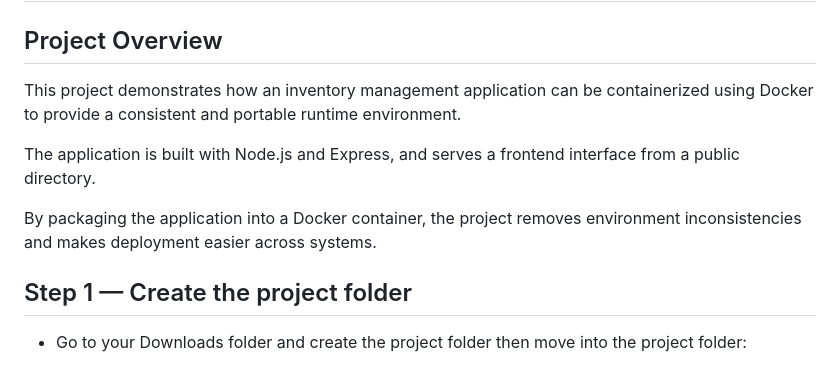
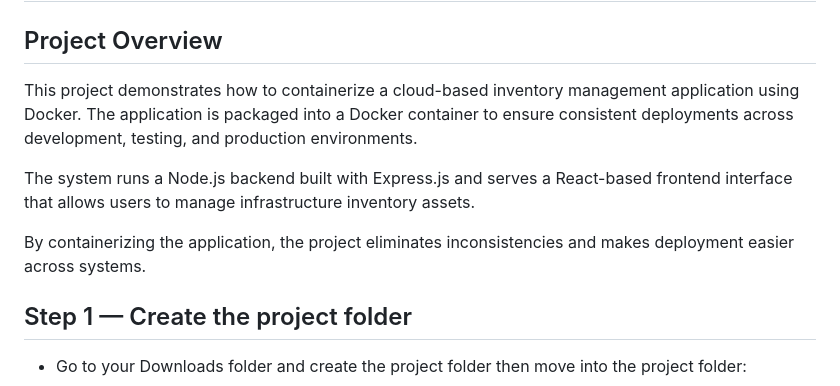
Before and after one commit to saidat-tech/Dockerized-Inventory-System, a Markdown page: README.md, the part around the change. Drawn GitHub-style.

```diff
--- a/README.md
+++ b/README.md
@@ -2,11 +2,11 @@
 
 ## Project Overview
 
-This project demonstrates how an inventory management application can be containerized using Docker to provide a consistent and portable runtime environment.
+This project demonstrates how to containerize a cloud-based inventory management application using Docker. The application is packaged into a Docker container to ensure consistent deployments across development, testing, and production environments.
 
-The application is built with Node.js and Express, and serves a frontend interface from a public directory.
+The system runs a Node.js backend built with Express.js and serves a React-based frontend interface that allows users to manage infrastructure inventory assets.
 
-By packaging the application into a Docker container, the project removes environment inconsistencies and makes deployment easier across systems.
+By containerizing the application, the project eliminates inconsistencies and makes deployment easier across systems.
 
 ## Step 1 — Create the project folder
 
```
